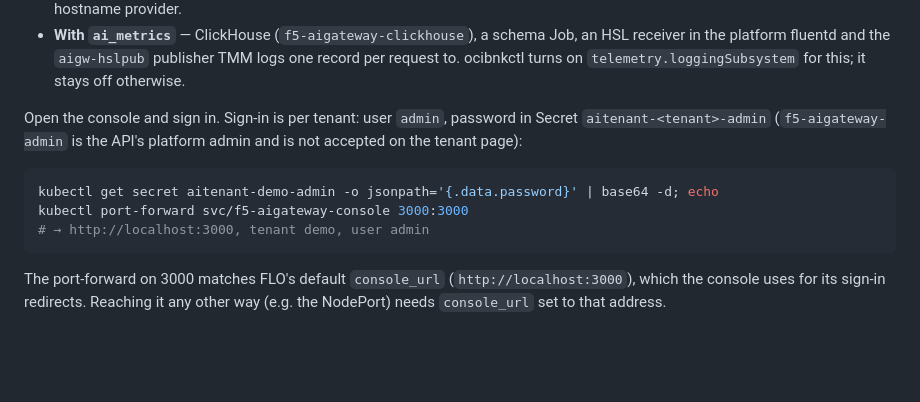
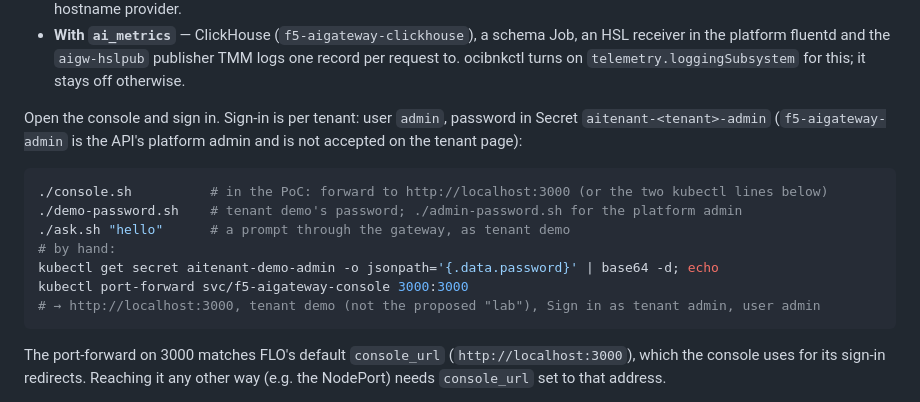
Before and after one commit to mwiget/ocibnkctl, a Markdown page: README.md, the part around the change. Drawn GitHub-style; blank space fills up the shorter version.

````diff
--- a/README.md
+++ b/README.md
@@ -848,9 +848,13 @@ in Secret `aitenant-<tenant>-admin` (`f5-aigateway-admin` is the API's
 platform admin and is not accepted on the tenant page):
 
 ```bash
+./console.sh          # in the PoC: forward to http://localhost:3000 (or the two kubectl lines below)
+./demo-password.sh    # tenant demo's password; ./admin-password.sh for the platform admin
+./ask.sh "hello"      # a prompt through the gateway, as tenant demo
+# by hand:
 kubectl get secret aitenant-demo-admin -o jsonpath='{.data.password}' | base64 -d; echo
 kubectl port-forward svc/f5-aigateway-console 3000:3000
-# → http://localhost:3000, tenant demo, user admin
+# → http://localhost:3000, tenant demo (not the proposed "lab"), Sign in as tenant admin, user admin
 ```
 
 The port-forward on 3000 matches FLO's default `console_url`
````
Also changed, not shown: docs/llm-gateway-howto.md (+20 -6 lines), docs/llm-gateway-macbook.md (+23 -6 lines).
